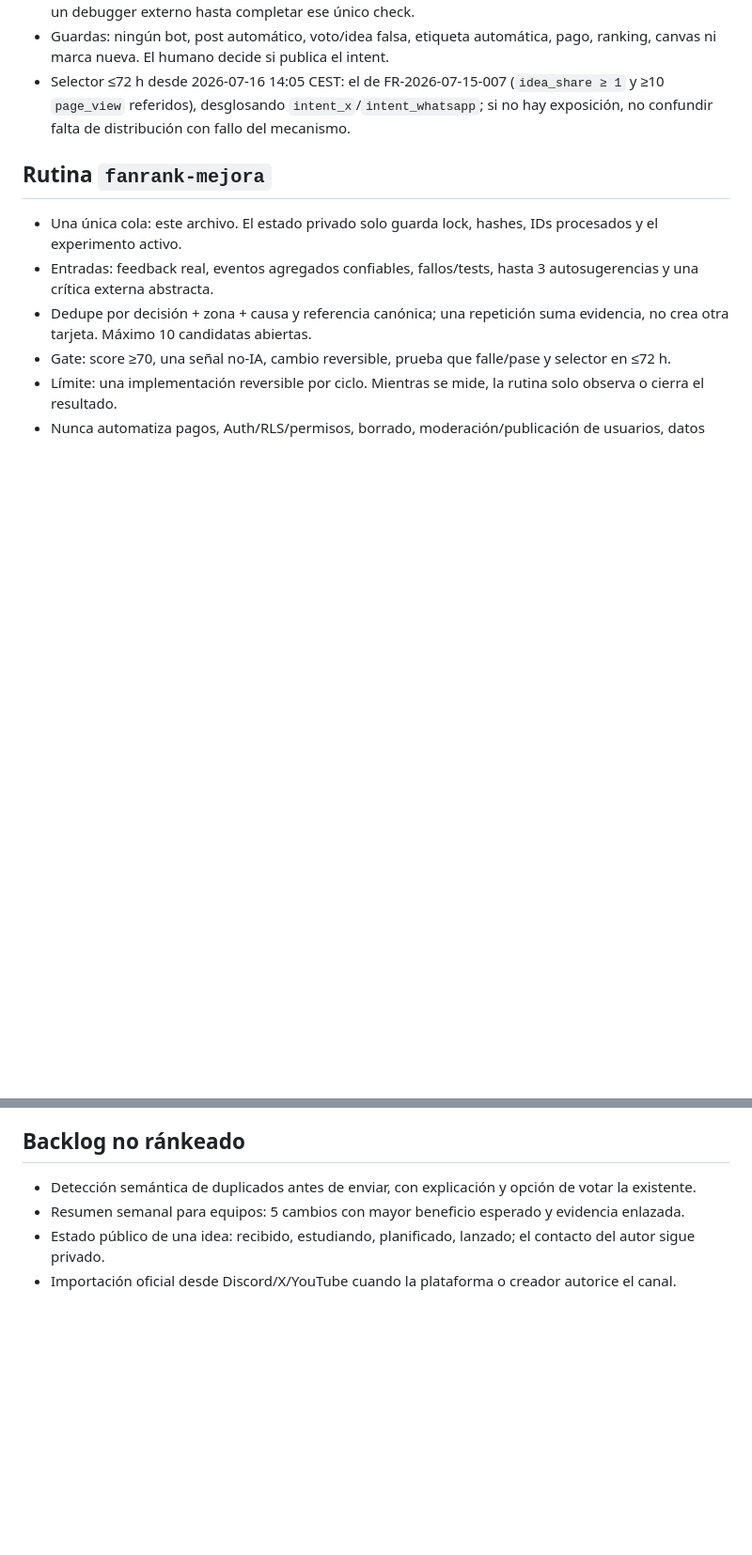
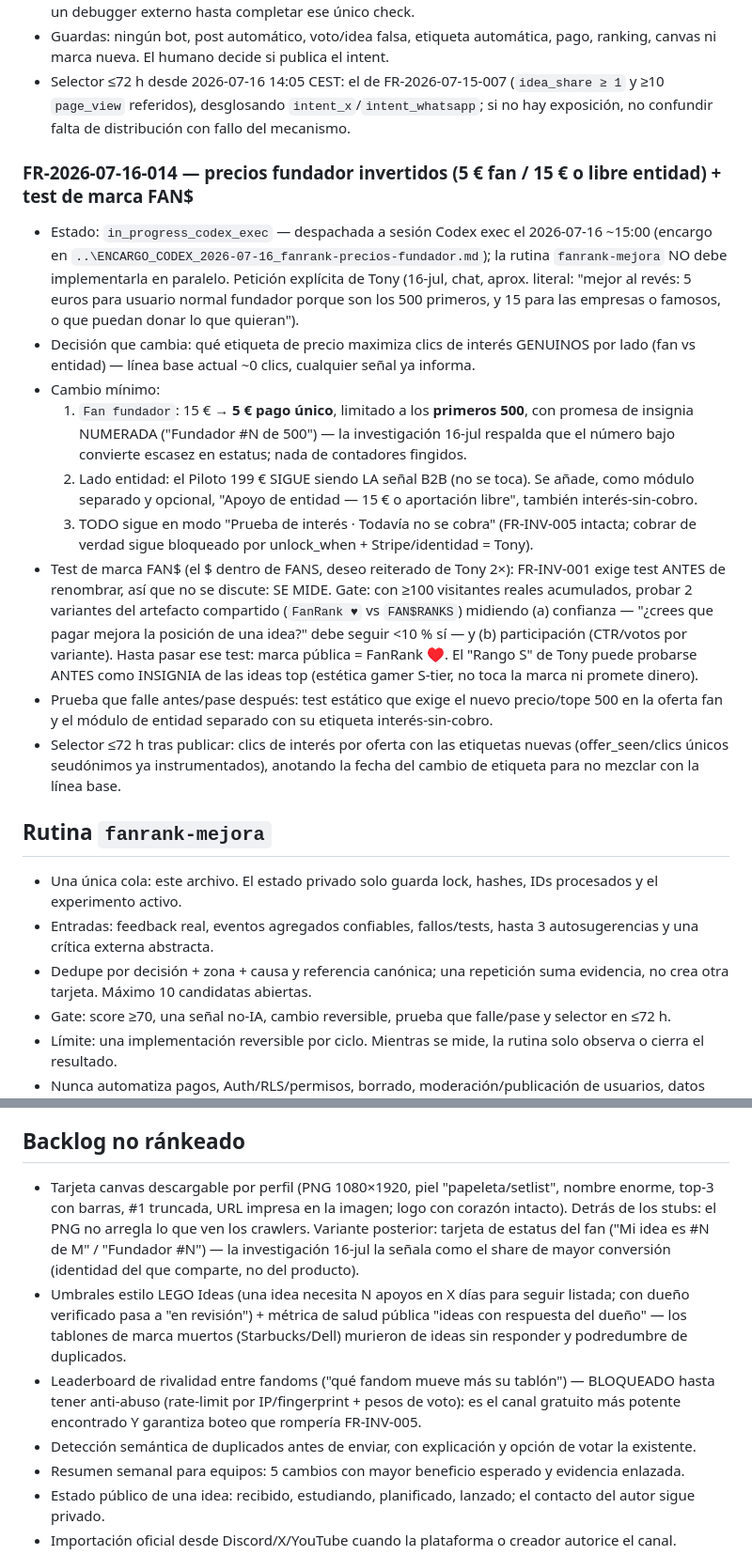
Before and after one commit to eltonylfgi-blip/fanrank, a Markdown page: IDEAS.md, 2 parts joined by grey strips. Shown at 94% size. Drawn GitHub-style; blank space fills up the shorter version.

Commit message:
docs: queue founder pricing inversion and FAN$ brand test (FR-2026-07-16-014)
Co-Authored-By: Claude Fable 5 <noreply@anthropic.com>

```diff
--- a/IDEAS.md
+++ b/IDEAS.md
@@ -259,6 +259,18 @@ Puntuación 0–100: valor para fan/entidad (25) + evidencia independiente (25)
 - Guardas: ningún bot, post automático, voto/idea falsa, etiqueta automática, pago, ranking, canvas ni marca nueva. El humano decide si publica el intent.
 - Selector ≤72 h desde 2026-07-16 14:05 CEST: el de FR-2026-07-15-007 (`idea_share ≥ 1` y ≥10 `page_view` referidos), desglosando `intent_x`/`intent_whatsapp`; si no hay exposición, no confundir falta de distribución con fallo del mecanismo.
 
+### FR-2026-07-16-014 — precios fundador invertidos (5 € fan / 15 € o libre entidad) + test de marca FAN$
+
+- Estado: `in_progress_codex_exec` — despachada a sesión Codex exec el 2026-07-16 ~15:00 (encargo en `..\ENCARGO_CODEX_2026-07-16_fanrank-precios-fundador.md`); la rutina `fanrank-mejora` NO debe implementarla en paralelo. Petición explícita de Tony (16-jul, chat, aprox. literal: "mejor al revés: 5 euros para usuario normal fundador porque son los 500 primeros, y 15 para las empresas o famosos, o que puedan donar lo que quieran").
+- Decisión que cambia: qué etiqueta de precio maximiza clics de interés GENUINOS por lado (fan vs entidad) — línea base actual ~0 clics, cualquier señal ya informa.
+- Cambio mínimo:
+  1. `Fan fundador`: 15 € → **5 € pago único**, limitado a los **primeros 500**, con promesa de insignia NUMERADA ("Fundador #N de 500") — la investigación 16-jul respalda que el número bajo convierte escasez en estatus; nada de contadores fingidos.
+  2. Lado entidad: el Piloto 199 € SIGUE siendo LA señal B2B (no se toca). Se añade, como módulo separado y opcional, "Apoyo de entidad — 15 € o aportación libre", también interés-sin-cobro.
+  3. TODO sigue en modo "Prueba de interés · Todavía no se cobra" (FR-INV-005 intacta; cobrar de verdad sigue bloqueado por unlock_when + Stripe/identidad = Tony).
+- Test de marca FAN$ (el $ dentro de FANS, deseo reiterado de Tony 2×): FR-INV-001 exige test ANTES de renombrar, así que no se discute: SE MIDE. Gate: con ≥100 visitantes reales acumulados, probar 2 variantes del artefacto compartido (`FanRank ♥` vs `FAN$RANKS`) midiendo (a) confianza — "¿crees que pagar mejora la posición de una idea?" debe seguir <10 % sí — y (b) participación (CTR/votos por variante). Hasta pasar ese test: marca pública = FanRank ♥. El "Rango S" de Tony puede probarse ANTES como INSIGNIA de las ideas top (estética gamer S-tier, no toca la marca ni promete dinero).
+- Prueba que falle antes/pase después: test estático que exige el nuevo precio/tope 500 en la oferta fan y el módulo de entidad separado con su etiqueta interés-sin-cobro.
+- Selector ≤72 h tras publicar: clics de interés por oferta con las etiquetas nuevas (offer_seen/clics únicos seudónimos ya instrumentados), anotando la fecha del cambio de etiqueta para no mezclar con la línea base.
+
 ## Rutina `fanrank-mejora`
 
 - Una única cola: este archivo. El estado privado solo guarda lock, hashes, IDs procesados y el experimento activo.
@@ -271,6 +283,9 @@ Puntuación 0–100: valor para fan/entidad (25) + evidencia independiente (25)
 
 ## Backlog no ránkeado
 
+- Tarjeta canvas descargable por perfil (PNG 1080×1920, piel "papeleta/setlist", nombre enorme, top-3 con barras, #1 truncada, URL impresa en la imagen; logo con corazón intacto). Detrás de los stubs: el PNG no arregla lo que ven los crawlers. Variante posterior: tarjeta de estatus del fan ("Mi idea es #N de M" / "Fundador #N") — la investigación 16-jul la señala como el share de mayor conversión (identidad del que comparte, no del producto).
+- Umbrales estilo LEGO Ideas (una idea necesita N apoyos en X días para seguir listada; con dueño verificado pasa a "en revisión") + métrica de salud pública "ideas con respuesta del dueño" — los tablones de marca muertos (Starbucks/Dell) murieron de ideas sin responder y podredumbre de duplicados.
+- Leaderboard de rivalidad entre fandoms ("qué fandom mueve más su tablón") — BLOQUEADO hasta tener anti-abuso (rate-limit por IP/fingerprint + pesos de voto): es el canal gratuito más potente encontrado Y garantiza boteo que rompería FR-INV-005.
 - Detección semántica de duplicados antes de enviar, con explicación y opción de votar la existente.
 - Resumen semanal para equipos: 5 cambios con mayor beneficio esperado y evidencia enlazada.
 - Estado público de una idea: recibido, estudiando, planificado, lanzado; el contacto del autor sigue privado.
```
